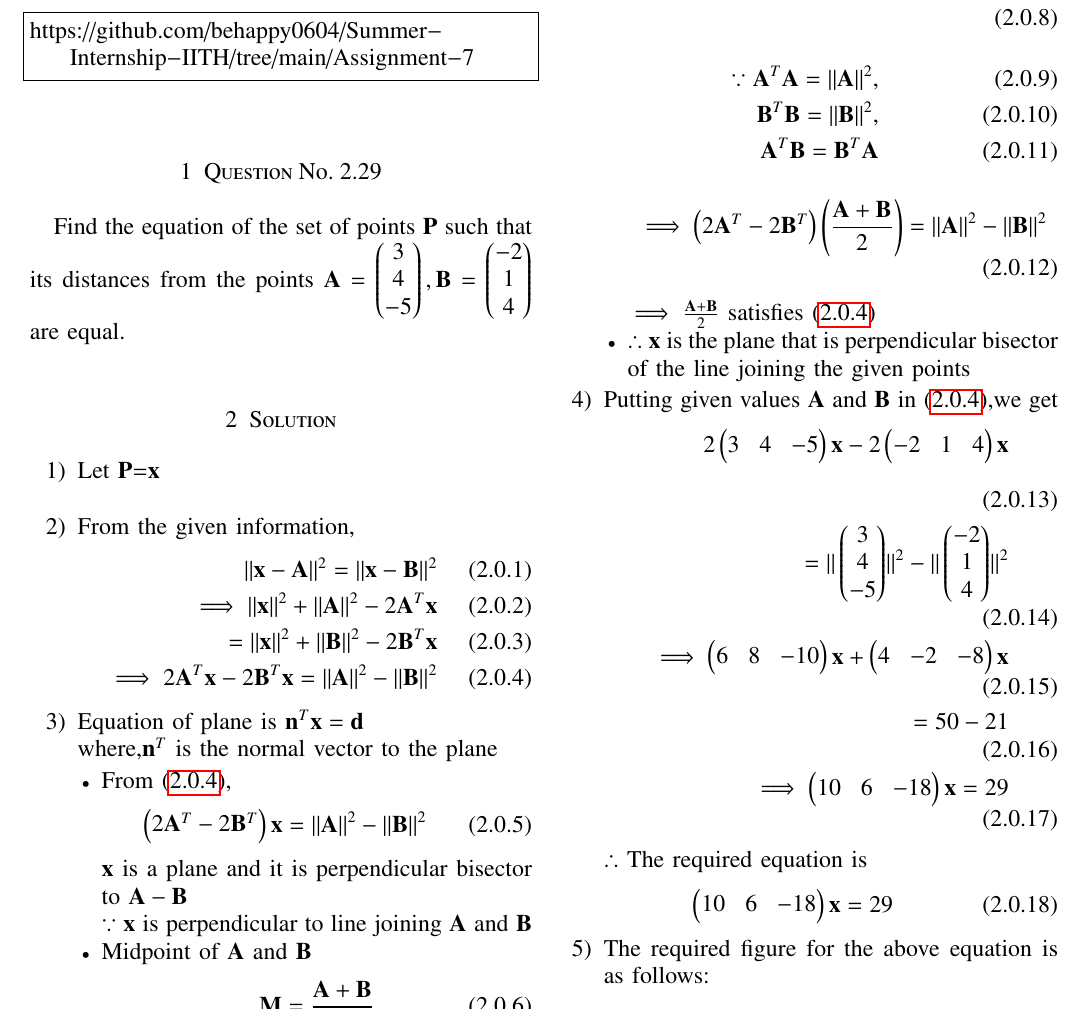
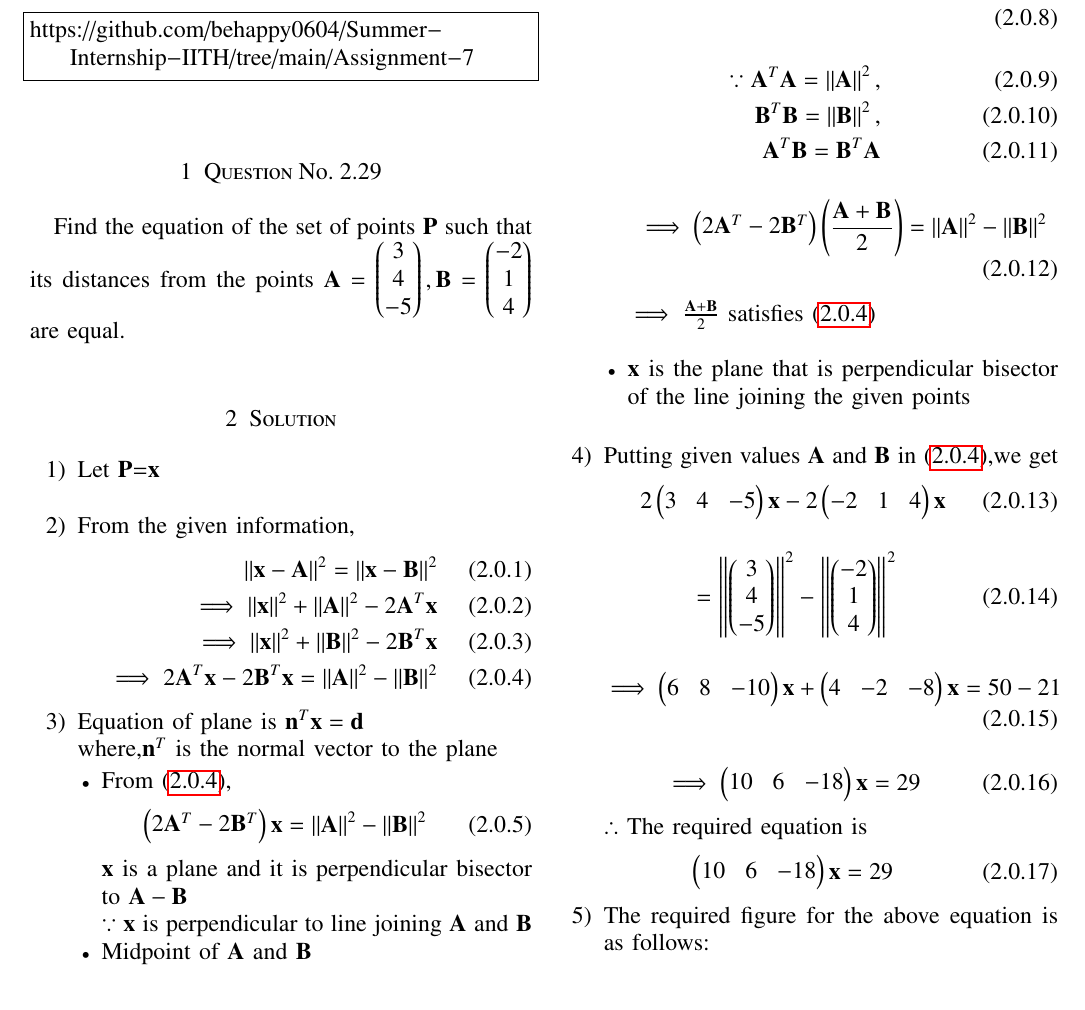
Before and after one commit to behappy0604/Summer-Internship-IITH, a LaTeX problem sheet (Assignment-7/main.tex): part of page 1 of 2, cut so that both start at the same text. Compiled offline with pdfLaTeX.

Commit message:
Update main.tex

```diff
--- a/Assignment-7/main.tex
+++ b/Assignment-7/main.tex
@@ -140,7 +140,7 @@ are equal.
 \\
 \implies\norm{\vec{x}}^2+\norm{\vec{A}}^2-2\vec{A}^T\vec{x}
 \\
-=\norm{\vec{x}}^2+\norm{\vec{B}}^2-2\vec{B}^T\vec{x}
+\implies \norm{\vec{x}}^2+\norm{\vec{B}}^2-2\vec{B}^T\vec{x}
 \\
 \implies 2\vec{A}^T\vec{x}-2\vec{B}^T\vec{x}=\norm{\vec{A}}^2-\norm{\vec{B}}^2  \label{vec/29/eq1}
 \end{align}
@@ -176,19 +176,20 @@ $\because\vec{x}$ is perpendicular to line joining $\vec{A}$ and $\vec{B}$
 \begin{align}
 \implies\myvec{2\vec{A}^T-2\vec{B}^T}\brak{\frac{\vec{A}+\vec{B}}{2}}=\norm{\vec{A}}^2-\norm{\vec{B}}^2
 \end{align}
-$\implies \frac{\vec{A}+\vec{B}}{2}$ satisfies \eqref{vec/29/eq1}
-\item $\therefore$ $\vec{x}$ is the plane that is perpendicular bisector of the line joining the given points
+$\implies \frac{\vec{A}+\vec{B}}{2}$ satisfies \eqref{vec/29/eq1}\\
+\item $\vec{x}$ is the plane that is perpendicular bisector of the line joining the given points \\
 \end{itemize}
 \item Putting given values $\vec{A}$ and $\vec{B}$ in \eqref{vec/29/eq1},we get
 \begin{align}
 2\myvec{3 & 4 & -5}\vec{x}-2\myvec{-2 & 1 & 4}\vec{x}
-\\
-=\norm{\myvec{3\\4\\-5}}^2-\norm{\myvec{-2\\1\\4}}^2
-\\
-\implies\myvec{6 & 8 & -10}\vec{x}+\myvec{4 & -2 & -8}\vec{x}
-\\
-=50-21
-\\
+\end{align}
+\begin{align}
+    & = \norm{\myvec{3\\4\\-5}}^2 - \norm{\myvec{-2\\1\\4}}^2
+\end{align}
+\begin{align}
+ \implies\myvec{6 & 8 & -10}\vec{x}+\myvec{4 & -2 & -8}\vec{x} =50-21
+\end{align}
+\begin{align}
 \implies\myvec{10 & 6 & -18}\vec{x}=29
 \end{align}
 $\therefore$ The required equation is
```
Also changed, not shown: Assignment-7/main.tex (2 more changed lines).
